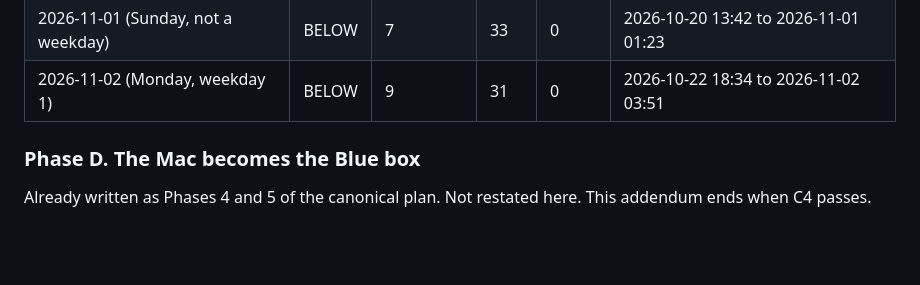
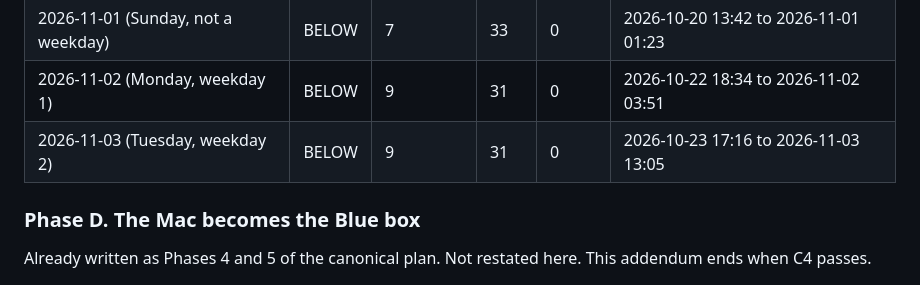
Before and after one commit to abcnuts/claude-code-workspace, a Markdown page: plans/2026-10-31-cloud-sessions-addendum.md, the part around the change. Drawn GitHub-style; blank space fills up the shorter version.

Commit message:
C4 count 2026-11-03: BELOW, 9 of 40 in the cloud
Co-Authored-By: Claude Opus 5.5 <noreply@anthropic.com>
Claude-Session: https://claude.ai/code/session_01HV5ta3v9gnfgBbySigCjyb

```diff
--- a/plans/2026-10-31-cloud-sessions-addendum.md
+++ b/plans/2026-10-31-cloud-sessions-addendum.md
@@ -134,6 +134,7 @@ Each step: owner, done-test. Nothing here sends, charges, or changes an external
 | 2026-10-31 (plan baseline) | BELOW | 3 | 37 | 0 | 2026-10-20 to 2026-10-31, read from §0 |
 | 2026-11-01 (Sunday, not a weekday) | BELOW | 7 | 33 | 0 | 2026-10-20 13:42 to 2026-11-01 01:23 |
 | 2026-11-02 (Monday, weekday 1) | BELOW | 9 | 31 | 0 | 2026-10-22 18:34 to 2026-11-02 03:51 |
+| 2026-11-03 (Tuesday, weekday 2) | BELOW | 9 | 31 | 0 | 2026-10-23 17:16 to 2026-11-03 13:05 |
 
 ### Phase D. The Mac becomes the Blue box
 
```
